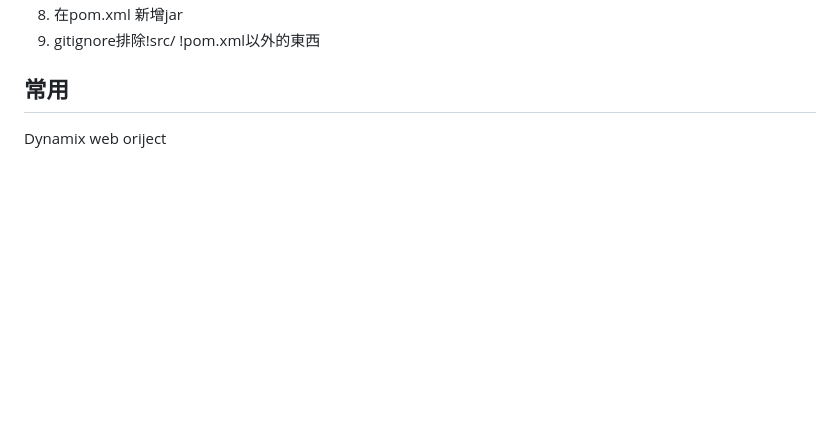
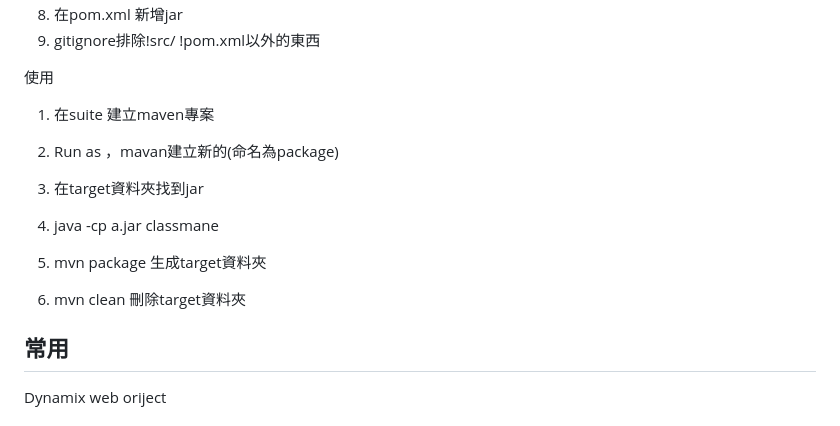
Before and after one commit to fenasot/systex_java, a Markdown page: notes/20240913.md, the part around the change printed below. Drawn GitHub-style; blank space fills up the shorter version.

```diff
--- a/notes/20240913.md
+++ b/notes/20240913.md
@@ -208,5 +220,14 @@ Maven
 8. 在pom.xml 新增<packaging>jar</packaging>
 9. gitignore排除!src/ !pom.xml以外的東西
+
+使用
+1. 在suite 建立maven專案
+2. Run as ，mavan建立新的(命名為package)
+3. 在target資料夾找到jar
+4. java -cp a.jar classmane
+
+5. mvn package 生成target資料夾
+6. mvn clean 刪除target資料夾
 
 
 常用
```
Also changed, not shown: other parts of notes/20240913.md (+14 -2 lines), notes/20240910.md (+4 -3 lines), teacher_save/image-1.png (renamed from notes/image-1.png), teacher_save/image.png (renamed from notes/image.png), teacher_save/螢幕擷取畫面 2024-09-13 165724.png (added), 11 other files.
